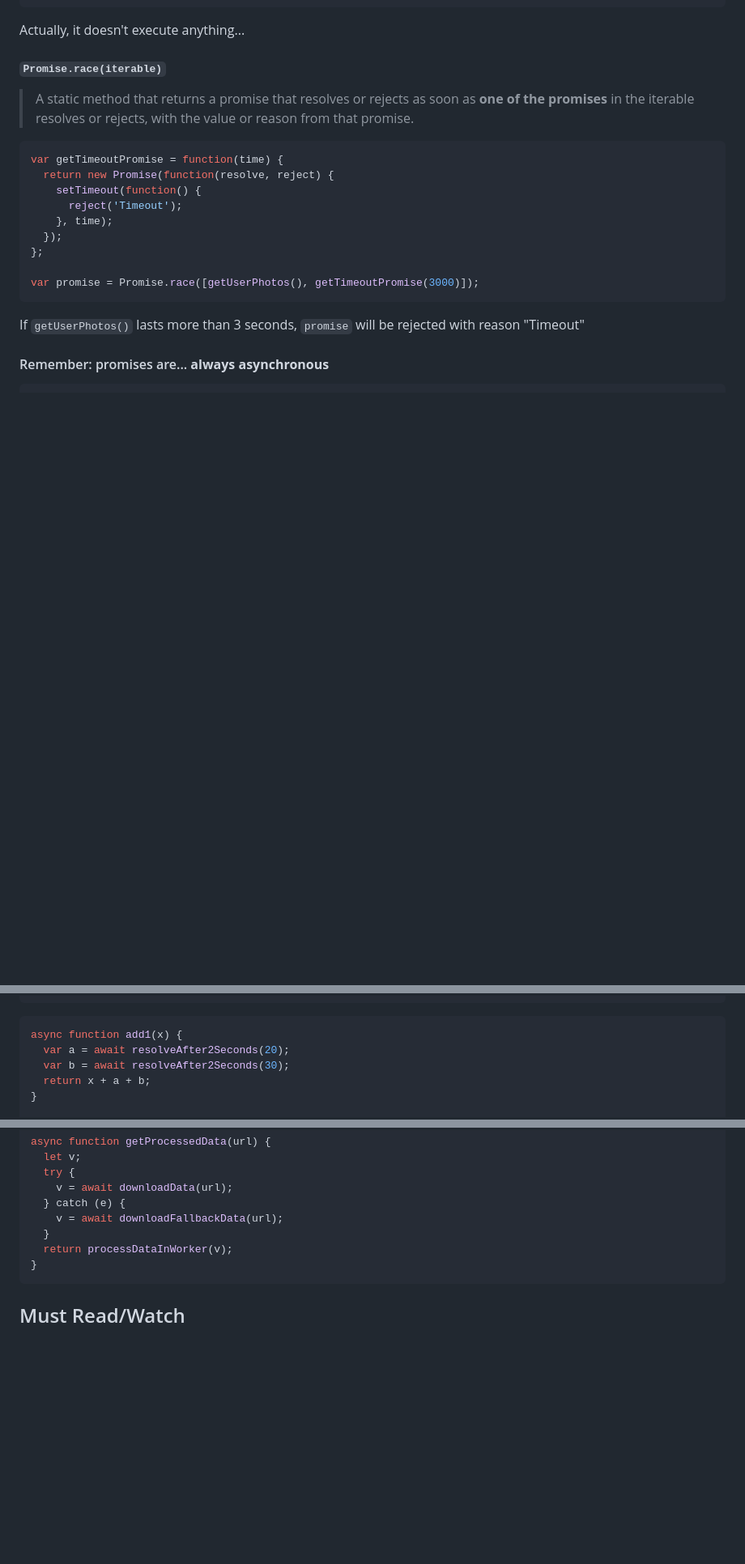
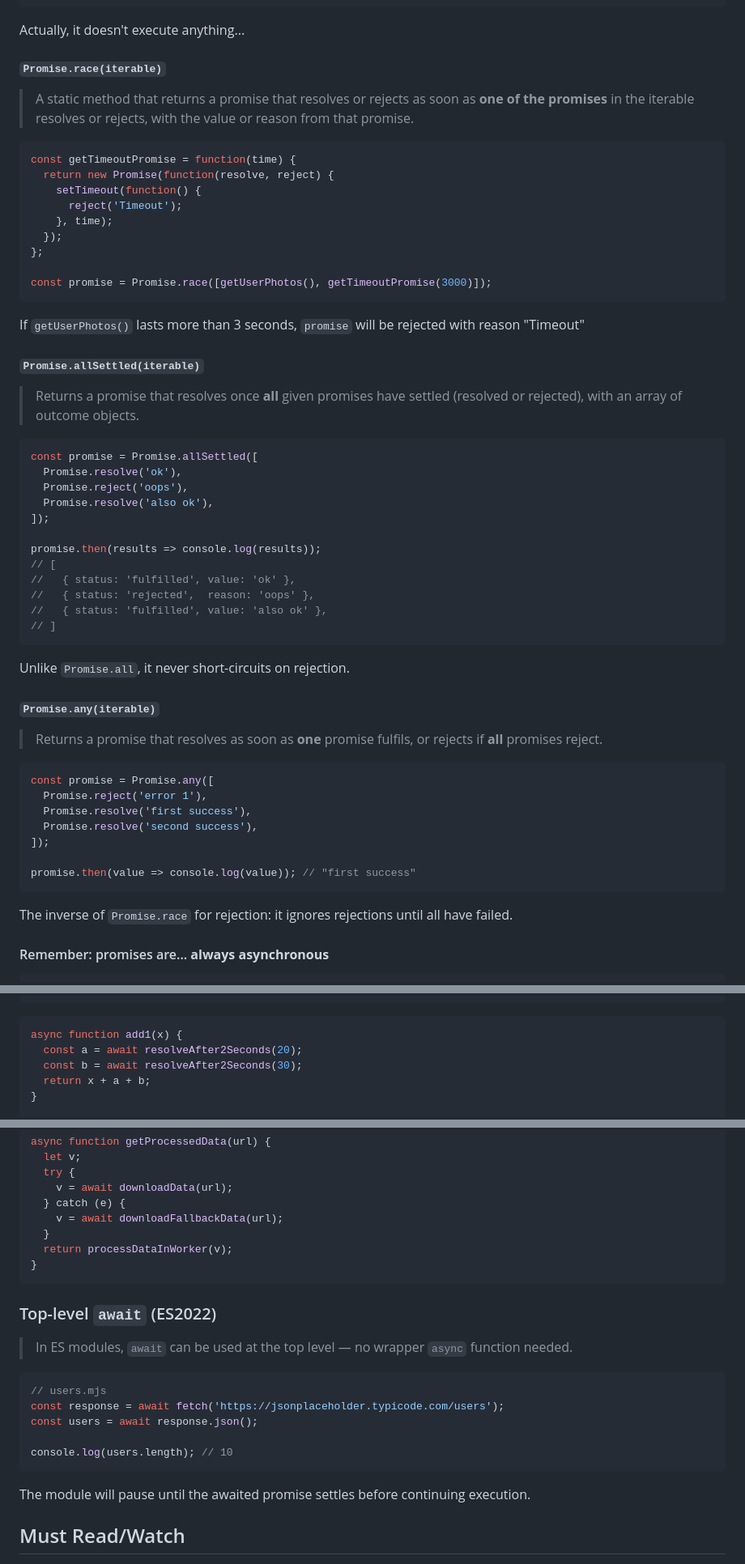
Before and after one commit to we-learn-js/js-training, a Markdown page: src/md/AsyncProgramming.md, 3 parts joined by grey strips. Shown at 81% size. Drawn GitHub-style; blank space fills up the shorter version.

````diff
--- a/src/md/AsyncProgramming.md
+++ b/src/md/AsyncProgramming.md
@@ -825,7 +830,7 @@ Actually, it doesn't execute anything...
 <!--slide-->
 
 ```js
-var getTimeoutPromise = function(time) {
+const getTimeoutPromise = function(time) {
   return new Promise(function(resolve, reject) {
     setTimeout(function() {
       reject('Timeout');
@@ -833,10 +838,51 @@ var getTimeoutPromise = function(time) {
   });
 };
 
-var promise = Promise.race([getUserPhotos(), getTimeoutPromise(3000)]);
+const promise = Promise.race([getUserPhotos(), getTimeoutPromise(3000)]);
 ```
 
 If `getUserPhotos()` lasts more than 3 seconds, `promise` will be rejected with reason "Timeout"
+
+<!--slide-->
+
+#### `Promise.allSettled(iterable)`
+
+> Returns a promise that resolves once **all** given promises have settled (resolved or rejected), with an array of outcome objects.
+
+```js
+const promise = Promise.allSettled([
+  Promise.resolve('ok'),
+  Promise.reject('oops'),
+  Promise.resolve('also ok'),
+]);
+
+promise.then(results => console.log(results));
+// [
+//   { status: 'fulfilled', value: 'ok' },
+//   { status: 'rejected',  reason: 'oops' },
+//   { status: 'fulfilled', value: 'also ok' },
+// ]
+```
+
+Unlike `Promise.all`, it never short-circuits on rejection.
+
+<!--slide-->
+
+#### `Promise.any(iterable)`
+
+> Returns a promise that resolves as soon as **one** promise fulfils, or rejects if **all** promises reject.
+
+```js
+const promise = Promise.any([
+  Promise.reject('error 1'),
+  Promise.resolve('first success'),
+  Promise.resolve('second success'),
+]);
+
+promise.then(value => console.log(value)); // "first success"
+```
+
+The inverse of `Promise.race` for rejection: it ignores rejections until all have failed.
 
 <!--slide--><!-- .slide: class="jsTraining-alertSlide" -->
 
@@ -1287,8 +1311,8 @@ function resolveAfter2Seconds(x) {
 
 ```js
 async function add1(x) {
-  var a = await resolveAfter2Seconds(20);
-  var b = await resolveAfter2Seconds(30);
+  const a = await resolveAfter2Seconds(20);
+  const b = await resolveAfter2Seconds(30);
   return x + a + b;
 }
 
@@ -1370,3 +1394,17 @@ async function getProcessedData(url) {
 
 <!--slide-->
 
+### Top-level `await` (ES2022)
+
+> In ES modules, `await` can be used at the top level — no wrapper `async` function needed.
+
+```js
+// users.mjs
+const response = await fetch('https://jsonplaceholder.typicode.com/users');
+const users = await response.json();
+
+console.log(users.length); // 10
+```
+
+The module will pause until the awaited promise settles before continuing execution.
+
````
Also changed, not shown: other parts of src/md/AsyncProgramming.md (+103 -118 lines).
